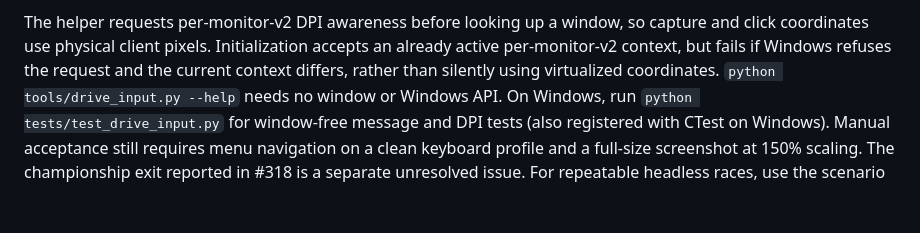
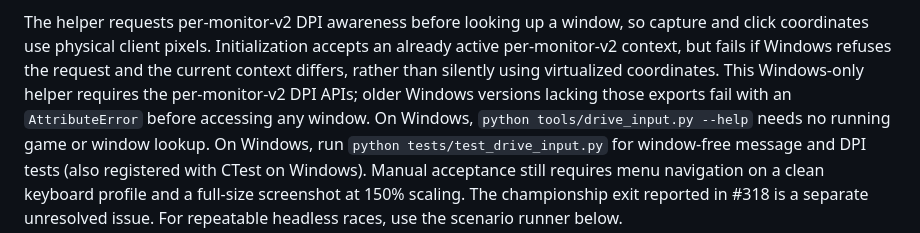
Before and after one commit to alondero/automobililamborghini-recomp, a Markdown page: docs/automation-harness.md, the part around the change. Rendered like a GitHub page; blank space fills up the shorter version.

Commit message:
docs(tools): clarify Windows DPI requirements

```diff
--- a/docs/automation-harness.md
+++ b/docs/automation-harness.md
@@ -54,7 +54,10 @@ The helper requests per-monitor-v2 DPI awareness before looking up a window,
 so capture and click coordinates use physical client pixels. Initialization
 accepts an already active per-monitor-v2 context, but fails if Windows refuses
 the request and the current context differs, rather than silently using
-virtualized coordinates. `python tools/drive_input.py --help` needs no window or Windows API.
+virtualized coordinates. This Windows-only helper requires the per-monitor-v2
+DPI APIs; older Windows versions lacking those exports fail with an
+`AttributeError` before accessing any window. On Windows,
+`python tools/drive_input.py --help` needs no running game or window lookup.
 On Windows, run `python tests/test_drive_input.py` for window-free message and
 DPI tests (also registered with CTest on Windows).
 Manual acceptance still requires menu navigation on a clean keyboard profile
```
